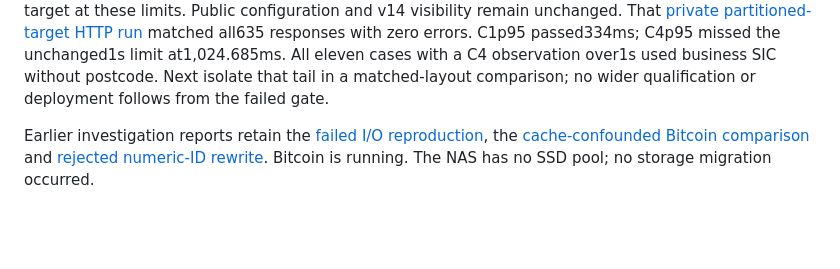
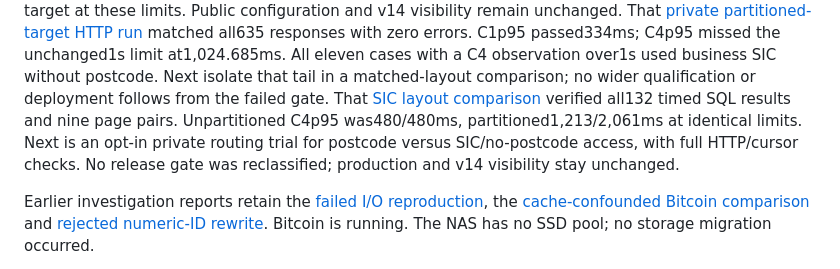
Before and after one commit to abedegno/ukinfo-reader, a Markdown page: docs/hosted-v14.md, the part around the change. GitHub-like rendering; blank space fills up the shorter version.

Commit message:
docs: isolate SIC index layout trade-off

```diff
--- a/docs/hosted-v14.md
+++ b/docs/hosted-v14.md
@@ -96,6 +96,11 @@ matched all635 responses with zero errors. C1p95 passed334ms; C4p95 missed the
 unchanged1s limit at1,024.685ms. All eleven cases with a C4 observation over1s
 used business SIC without postcode. Next isolate that tail in a matched-layout
 comparison; no wider qualification or deployment follows from the failed gate.
+That [SIC layout comparison](research/2003-sic-layout-matched-2026-11-10.md) verified
+all132 timed SQL results and nine page pairs. Unpartitioned C4p95 was480/480ms,
+partitioned1,213/2,061ms at identical limits. Next is an opt-in private routing
+trial for postcode versus SIC/no-postcode access, with full HTTP/cursor checks.
+No release gate was reclassified; production and v14 visibility stay unchanged.
 
 Earlier investigation reports retain the [failed I/O reproduction](research/postcode-io-profile-2026-11-08.md),
 the [cache-confounded Bitcoin comparison](research/bitcoin-contention-comparison-2026-11-08.md)
```
Also changed, not shown: docs/research/2003-partitioned-budget-http-2026-11-10.md (+4 -0 lines), docs/research/2003-sic-layout-matched-2026-11-10.md (added, +105 -0 lines).
